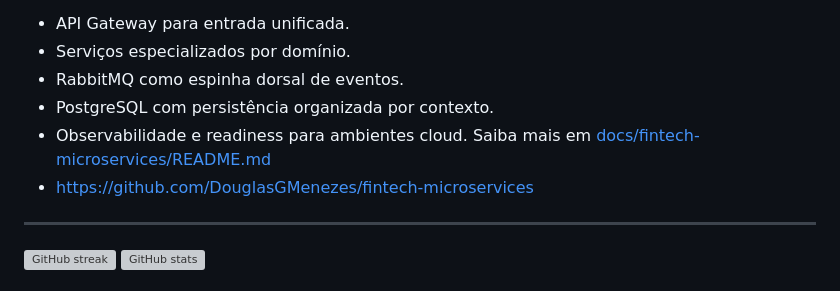
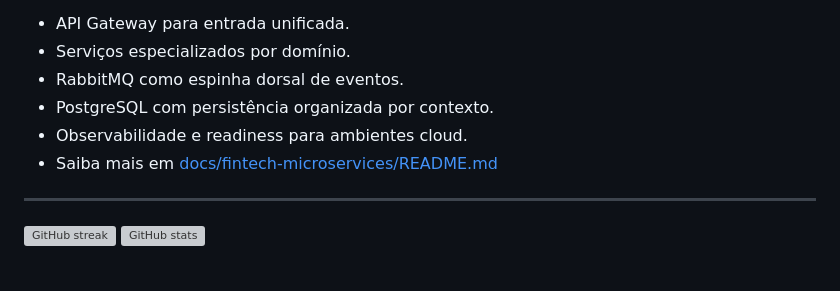
Before and after one commit to DouglasGMenezes/DouglasGMenezes, a Markdown page: README.md, the part around one of its changes. Rendered like a GitHub page; grey boxes are pictures that could not be loaded.

```diff
--- a/README.md
+++ b/README.md
@@ -35,8 +37,8 @@ Projeto destaque do perfil, pensado como um ecossistema de fintech baseado em mi
 - RabbitMQ como espinha dorsal de eventos.
 - PostgreSQL com persistência organizada por contexto.
 - Observabilidade e readiness para ambientes cloud.
-  Saiba mais em [docs/fintech-microservices/README.md](docs/fintech-microservices/README.md)
-- https://github.com/DouglasGMenezes/fintech-microservices
+- Saiba mais em [docs/fintech-microservices/README.md](docs/fintech-microservices/README.md)
+
 
 ---
 
```
Also changed, not shown: other parts of README.md (+3 -1 lines).
